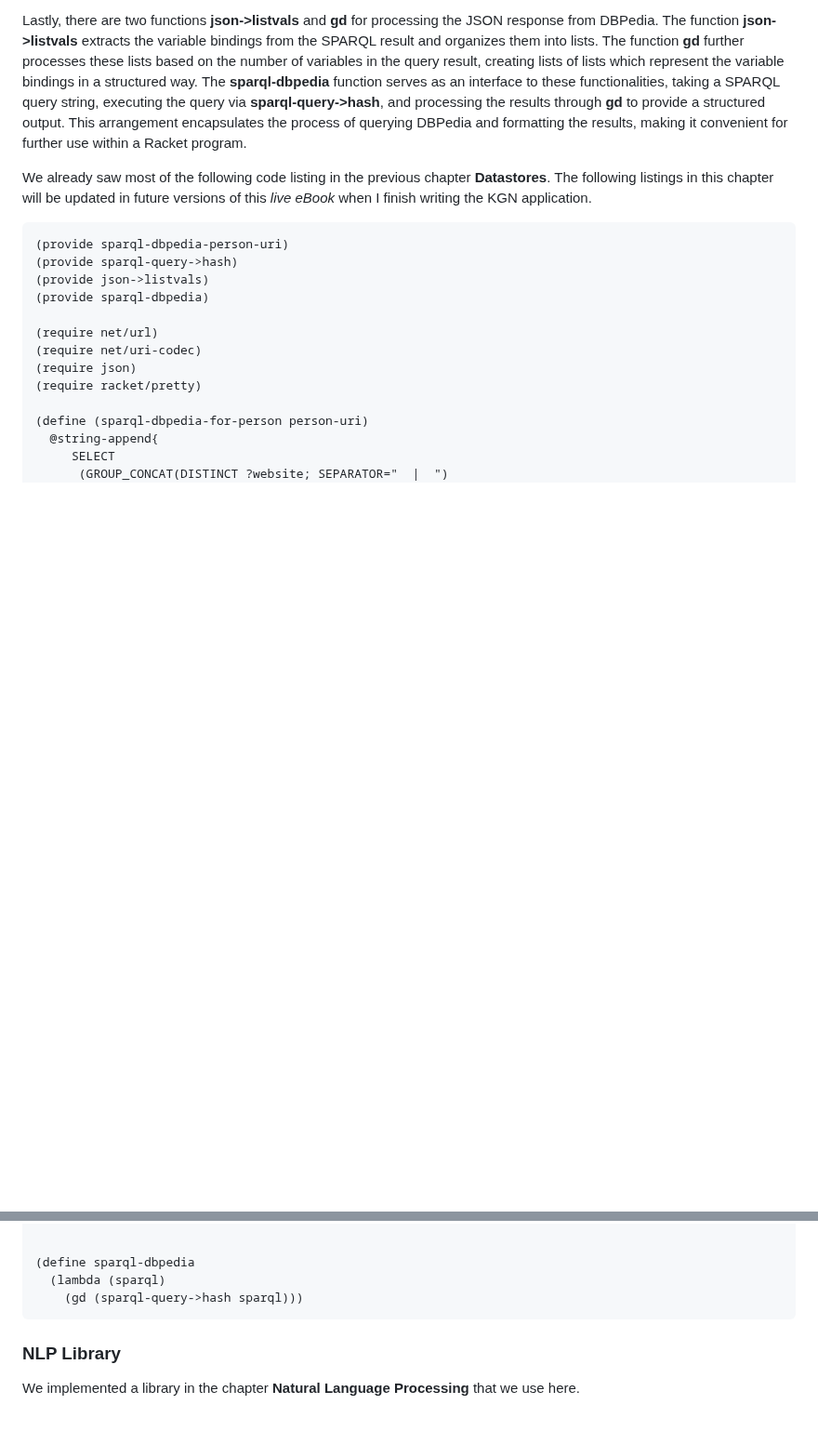
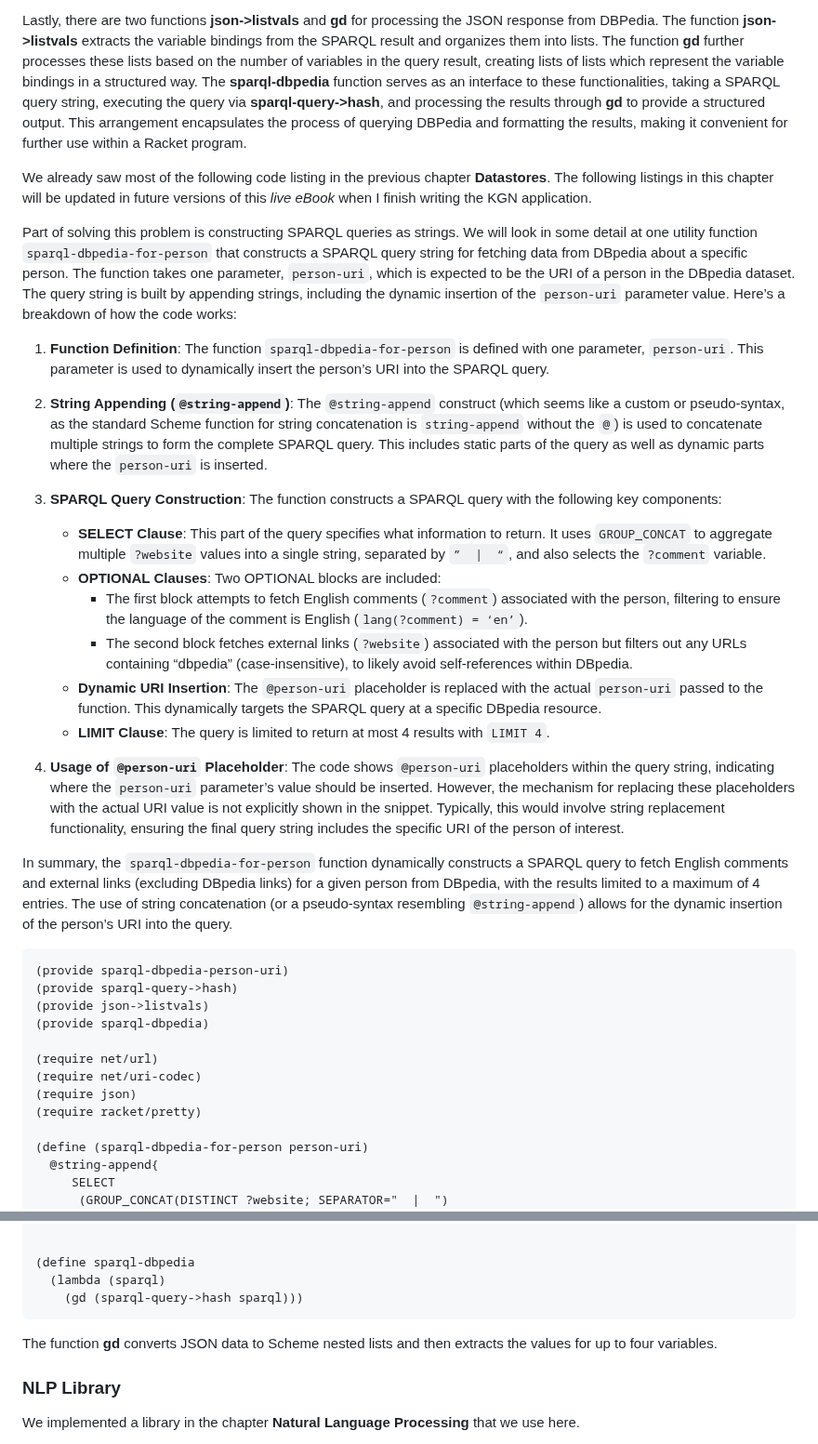
Before and after one commit to mark-watson/Racket-AI-book, a Markdown page: manuscript/kgn.md, 2 parts joined by grey strips. Shown at 93% size. GitHub-like rendering; blank space fills up the shorter version.

Commit message:
added comments

````diff
--- a/manuscript/kgn.md
+++ b/manuscript/kgn.md
@@ -72,6 +72,24 @@ Another function **sparql-query->hash** executes SPARQL queries against the DBPe
 Lastly, there are two functions **json->listvals** and **gd** for processing the JSON response from DBPedia. The function **json->listvals** extracts the variable bindings from the SPARQL result and organizes them into lists. The function **gd** further processes these lists based on the number of variables in the query result, creating lists of lists which represent the variable bindings in a structured way. The **sparql-dbpedia** function serves as an interface to these functionalities, taking a SPARQL query string, executing the query via **sparql-query->hash**, and processing the results through **gd** to provide a structured output. This arrangement encapsulates the process of querying DBPedia and formatting the results, making it convenient for further use within a Racket program.
 
 We already saw most of the following code listing in the previous chapter **Datastores**. The following listings in this chapter will be updated in future versions of this *live eBook* when I finish writing the KGN application.
+
+Part of solving this problem is constructing SPARQL queries as strings. We will look in some detail at one utility function `sparql-dbpedia-for-person` that constructs a SPARQL query string for fetching data from DBpedia about a specific person. The function takes one parameter, `person-uri`, which is expected to be the URI of a person in the DBpedia dataset. The query string is built by appending strings, including the dynamic insertion of the `person-uri` parameter value. Here’s a breakdown of how the code works:
+
+1. **Function Definition**: The function `sparql-dbpedia-for-person` is defined with one parameter, `person-uri`. This parameter is used to dynamically insert the person’s URI into the SPARQL query.
+
+2. **String Appending (`@string-append`)**: The `@string-append` construct (which seems like a custom or pseudo-syntax, as the standard Scheme function for string concatenation is `string-append` without the `@`) is used to concatenate multiple strings to form the complete SPARQL query. This includes static parts of the query as well as dynamic parts where the `person-uri` is inserted.
+
+3. **SPARQL Query Construction**: The function constructs a SPARQL query with the following key components:
+   - **SELECT Clause**: This part of the query specifies what information to return. It uses `GROUP_CONCAT` to aggregate multiple `?website` values into a single string, separated by `”  |  “`, and also selects the `?comment` variable.
+   - **OPTIONAL Clauses**: Two OPTIONAL blocks are included:
+     - The first block attempts to fetch English comments (`?comment`) associated with the person, filtering to ensure the language of the comment is English (`lang(?comment) = ‘en’`).
+     - The second block fetches external links (`?website`) associated with the person but filters out any URLs containing “dbpedia” (case-insensitive), to likely avoid self-references within DBpedia.
+   - **Dynamic URI Insertion**: The `@person-uri` placeholder is replaced with the actual `person-uri` passed to the function. This dynamically targets the SPARQL query at a specific DBpedia resource.
+   - **LIMIT Clause**: The query is limited to return at most 4 results with `LIMIT 4`.
+
+4. **Usage of `@person-uri` Placeholder**: The code shows `@person-uri` placeholders within the query string, indicating where the `person-uri` parameter’s value should be inserted. However, the mechanism for replacing these placeholders with the actual URI value is not explicitly shown in the snippet. Typically, this would involve string replacement functionality, ensuring the final query string includes the specific URI of the person of interest.
+
+In summary, the `sparql-dbpedia-for-person` function dynamically constructs a SPARQL query to fetch English comments and external links (excluding DBpedia links) for a given person from DBpedia, with the results limited to a maximum of 4 entries. The use of string concatenation (or a pseudo-syntax resembling `@string-append`) allows for the dynamic insertion of the person’s URI into the query.
 
 
 ```racket
@@ -178,6 +196,7 @@ We already saw most of the following code listing in the previous chapter **Data
     (gd (sparql-query->hash sparql)))
 ```
 
+The function **gd** converts JSON data to Scheme nested lists and then extracts the values for up to four variables.
 
 ### NLP Library
 
````
